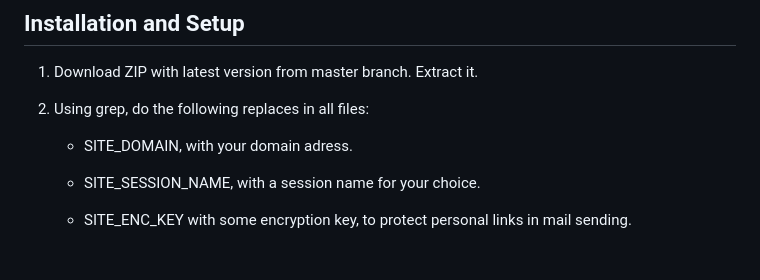
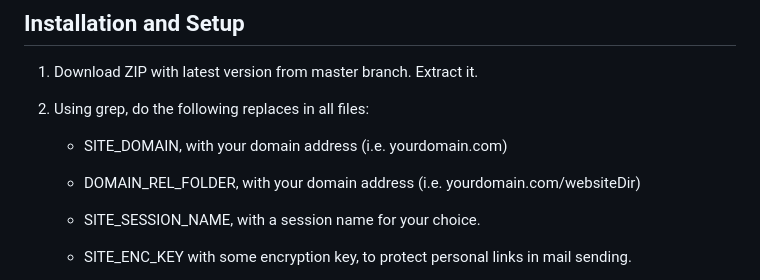
Before and after one commit to sharon846/StudentsPortal, a Markdown page: README.md, the part around the change. GitHub-like rendering; blank space fills up the shorter version.

```diff
--- a/README.md
+++ b/README.md
@@ -51,7 +51,8 @@ StudentsPortal is highly documented on the [guide](https://github.com/sharon846/
 1. Download ZIP with latest version from master branch. Extract it.
 
 2. Using grep, do the following replaces in all files:
-   - SITE_DOMAIN, with your domain adress.
+   - SITE_DOMAIN, with your domain address (i.e. yourdomain.com)
+   - DOMAIN_REL_FOLDER, with your domain address (i.e. yourdomain.com/websiteDir)
    - SITE_SESSION_NAME, with a session name for your choice.
    - SITE_ENC_KEY with some encryption key, to protect personal links in mail sending.
    - SITE_NAME with your site name (i.e. StudDept).
```
